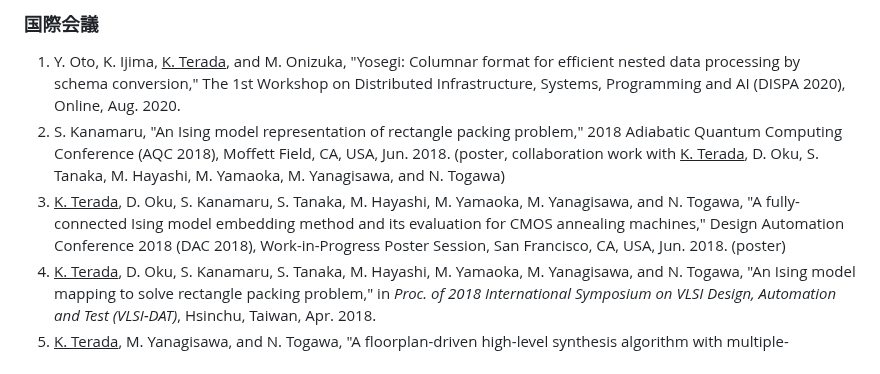
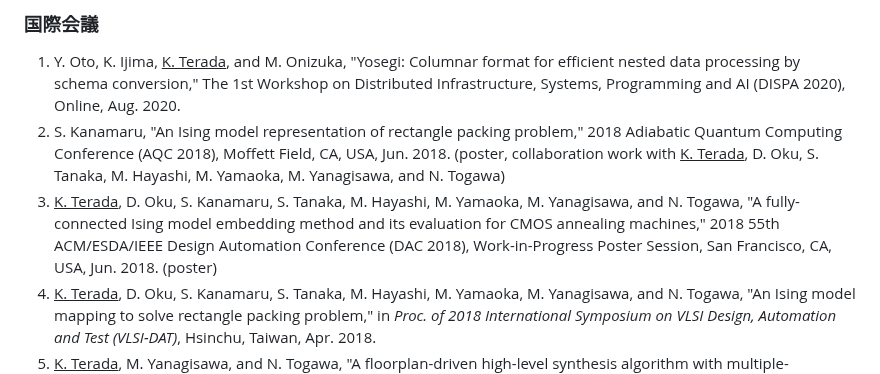
Before and after one commit to kotarot/kotaroterada.jp, a Markdown page: markdown/bio.ja.md, the part around the change. GitHub-like rendering.

Commit message:
Fix conference name

```diff
--- a/markdown/bio.ja.md
+++ b/markdown/bio.ja.md
@@ -110,7 +110,7 @@ and others.
 
 1. Y. Oto, K. Ijima, <u>K. Terada</u>, and M. Onizuka, "Yosegi: Columnar format for efficient nested data processing by schema conversion," The 1st Workshop on Distributed Infrastructure, Systems, Programming and AI (DISPA 2020), Online, Aug. 2020.
 1. S. Kanamaru, "An Ising model representation of rectangle packing problem," 2018 Adiabatic Quantum Computing Conference (AQC 2018), Moffett Field, CA, USA, Jun. 2018. (poster, collaboration work with <u>K. Terada</u>, D. Oku, S. Tanaka, M. Hayashi, M. Yamaoka, M. Yanagisawa, and N. Togawa)
-1. <u>K. Terada</u>, D. Oku, S. Kanamaru, S. Tanaka, M. Hayashi, M. Yamaoka, M. Yanagisawa, and N. Togawa, "A fully-connected Ising model embedding method and its evaluation for CMOS annealing machines," Design Automation Conference 2018 (DAC 2018), Work-in-Progress Poster Session, San Francisco, CA, USA, Jun. 2018. (poster)
+1. <u>K. Terada</u>, D. Oku, S. Kanamaru, S. Tanaka, M. Hayashi, M. Yamaoka, M. Yanagisawa, and N. Togawa, "A fully-connected Ising model embedding method and its evaluation for CMOS annealing machines," 2018 55th ACM/ESDA/IEEE Design Automation Conference (DAC 2018), Work-in-Progress Poster Session, San Francisco, CA, USA, Jun. 2018. (poster)
 1. <u>K. Terada</u>, D. Oku, S. Kanamaru, S. Tanaka, M. Hayashi, M. Yamaoka, M. Yanagisawa, and N. Togawa, "An Ising model mapping to solve rectangle packing problem," in *Proc. of 2018 International Symposium on VLSI Design, Automation and Test (VLSI-DAT)*, Hsinchu, Taiwan, Apr. 2018.
 1. <u>K. Terada</u>, M. Yanagisawa, and N. Togawa, "A floorplan-driven high-level synthesis algorithm with multiple-operation chainings based on path enumeration," in *Proc. of 2015 IEEE International Symposium on Circuits and Systems (ISCAS)*, pp. 2129&ndash;2132, Lisbon, Portugal, May 2015.
 1. <u>K. Terada</u>, M. Yanagisawa, and N. Togawa, "A floorplan-driven high-level synthesis algorithm with operation chainings using chaining enumeration," in *Proc. of 2014 IEEE Asia Pacific Conference on Circuits and Systems (APCCAS)*, pp. 248&ndash;251, Ishigaki, Japan, Nov. 2014.
```
Also changed, not shown: markdown/bio.md (+1 -1 lines).
